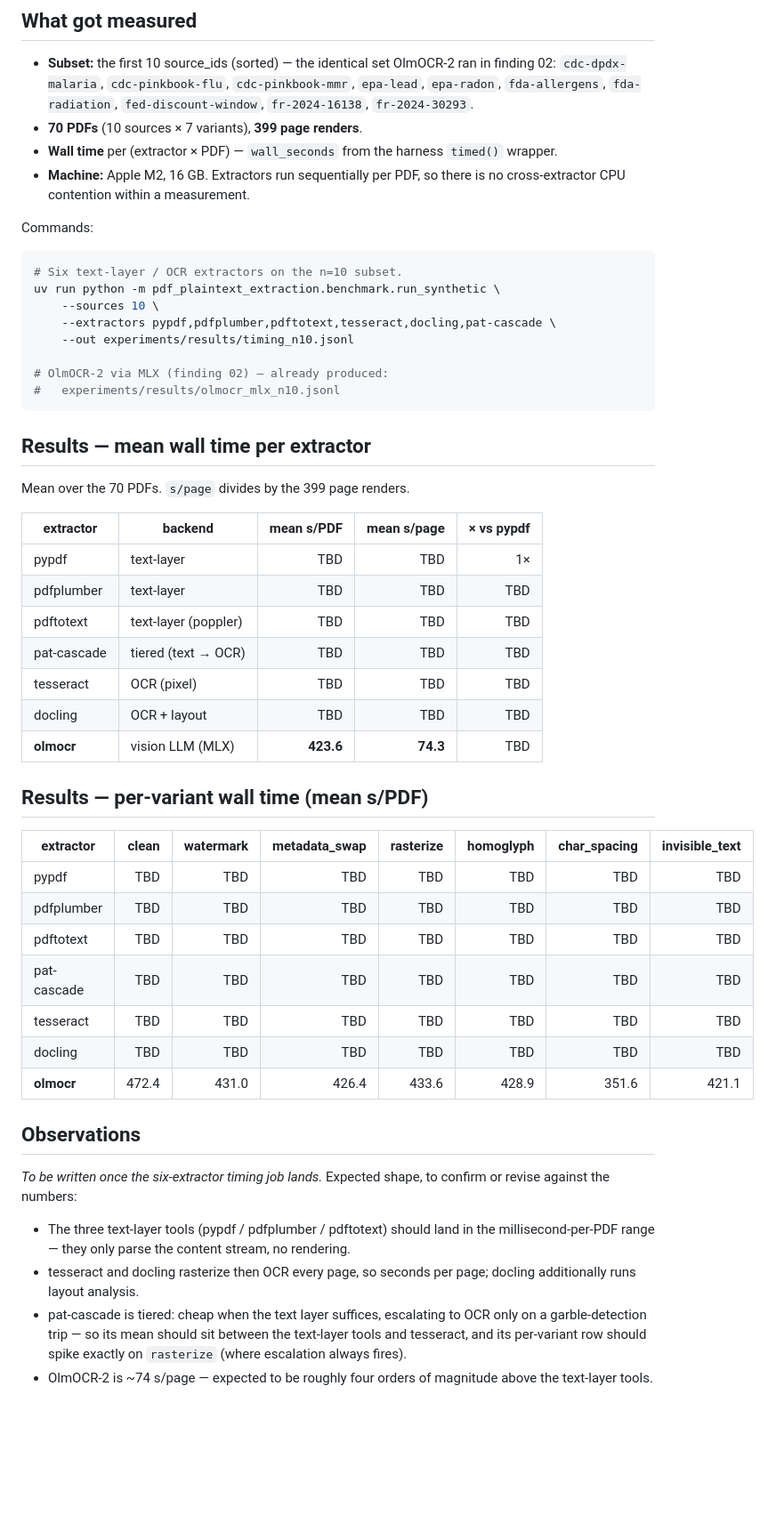
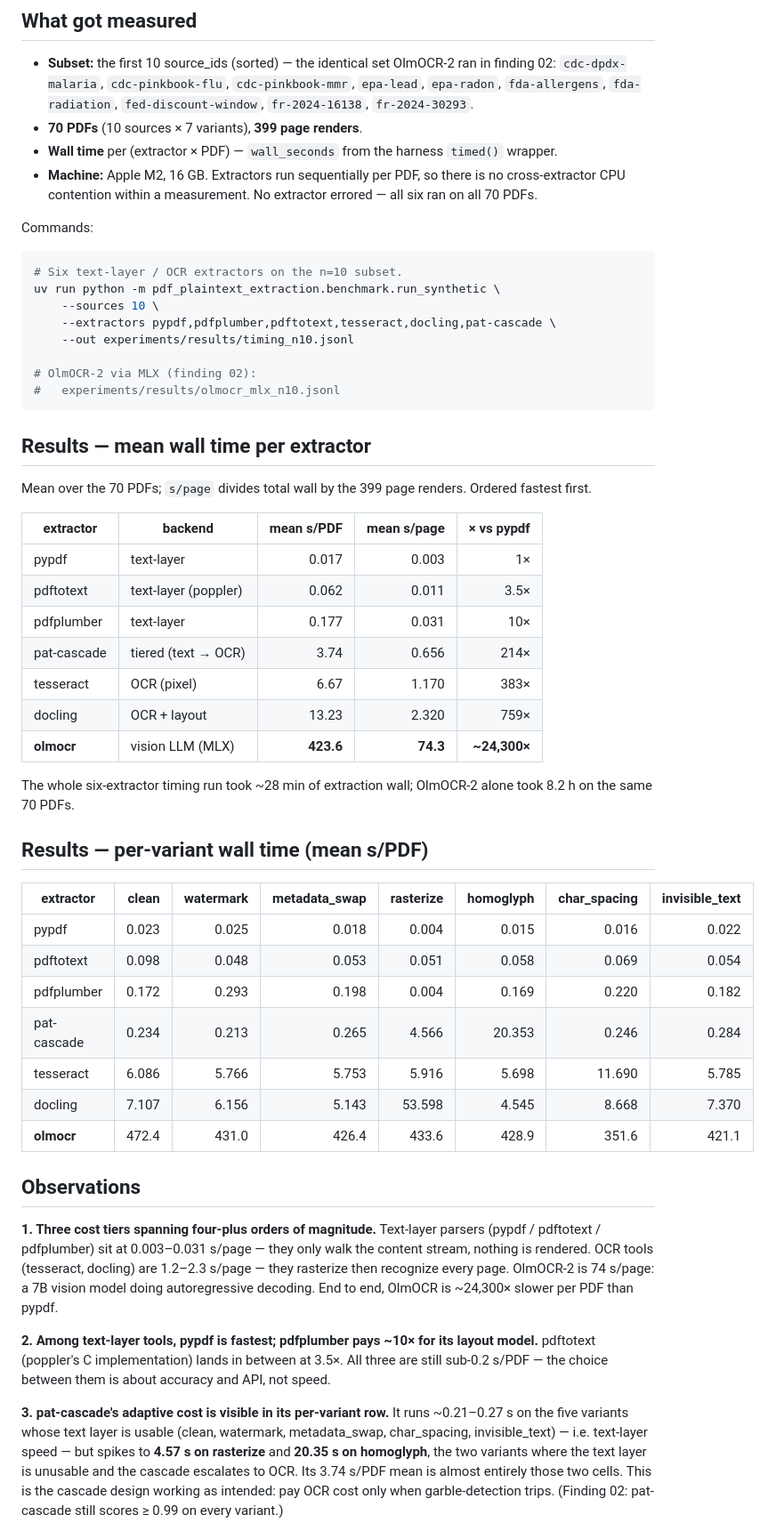
Before and after one commit to EvanOchsner/pdf-plaintext-extraction, a Markdown page: docs/findings/03-extractor-runtime.md, the part around one of its changes. Shown at 89% size. Rendered like a GitHub page; blank space fills up the shorter version.

Commit message:
Fill finding 03 with n=10 extractor runtime results
All seven extractors timed on the fixed 10-source subset (70 PDFs):
text-layer parsers 0.003-0.031 s/page, OCR tools 1.2-2.3 s/page,
OlmOCR-2 74 s/page (~24,300x pypdf). pat-cascade's per-variant row shows
the cascade escalating to OCR only on rasterize (4.6s) and homoglyph
(20.4s), text-layer speed elsewhere.

Co-Authored-By: Claude Opus 4.7 (1M context) <noreply@anthropic.com>

````diff
--- a/docs/findings/03-extractor-runtime.md
+++ b/docs/findings/03-extractor-runtime.md
@@ -29,7 +28,8 @@ pypdf" is a defensible number rather than an artifact of scheduling.
 - **Wall time** per (extractor × PDF) — `wall_seconds` from the harness
   `timed()` wrapper.
 - **Machine:** Apple M2, 16 GB. Extractors run sequentially per PDF, so
-  there is no cross-extractor CPU contention within a measurement.
+  there is no cross-extractor CPU contention within a measurement. No
+  extractor errored — all six ran on all 70 PDFs.
 
 Commands:
 
@@ -40,49 +40,62 @@ uv run python -m pdf_plaintext_extraction.benchmark.run_synthetic \
     --extractors pypdf,pdfplumber,pdftotext,tesseract,docling,pat-cascade \
     --out experiments/results/timing_n10.jsonl
 
-# OlmOCR-2 via MLX (finding 02) — already produced:
+# OlmOCR-2 via MLX (finding 02):
 #   experiments/results/olmocr_mlx_n10.jsonl
 ```
 
 ## Results — mean wall time per extractor
 
-Mean over the 70 PDFs. `s/page` divides by the 399 page renders.
+Mean over the 70 PDFs; `s/page` divides total wall by the 399 page
+renders. Ordered fastest first.
 
 | extractor | backend | mean s/PDF | mean s/page | × vs pypdf |
 |---|---|---:|---:|---:|
-| pypdf | text-layer | TBD | TBD | 1× |
-| pdfplumber | text-layer | TBD | TBD | TBD |
-| pdftotext | text-layer (poppler) | TBD | TBD | TBD |
-| pat-cascade | tiered (text → OCR) | TBD | TBD | TBD |
-| tesseract | OCR (pixel) | TBD | TBD | TBD |
-| docling | OCR + layout | TBD | TBD | TBD |
-| **olmocr** | vision LLM (MLX) | **423.6** | **74.3** | TBD |
+| pypdf | text-layer | 0.017 | 0.003 | 1× |
+| pdftotext | text-layer (poppler) | 0.062 | 0.011 | 3.5× |
+| pdfplumber | text-layer | 0.177 | 0.031 | 10× |
+| pat-cascade | tiered (text → OCR) | 3.74 | 0.656 | 214× |
+| tesseract | OCR (pixel) | 6.67 | 1.170 | 383× |
+| docling | OCR + layout | 13.23 | 2.320 | 759× |
+| **olmocr** | vision LLM (MLX) | **423.6** | **74.3** | **~24,300×** |
+
+The whole six-extractor timing run took ~28 min of extraction wall;
+OlmOCR-2 alone took 8.2 h on the same 70 PDFs.
 
 ## Results — per-variant wall time (mean s/PDF)
 
 | extractor | clean | watermark | metadata_swap | rasterize | homoglyph | char_spacing | invisible_text |
 |---|---:|---:|---:|---:|---:|---:|---:|
-| pypdf | TBD | TBD | TBD | TBD | TBD | TBD | TBD |
-| pdfplumber | TBD | TBD | TBD | TBD | TBD | TBD | TBD |
-| pdftotext | TBD | TBD | TBD | TBD | TBD | TBD | TBD |
-| pat-cascade | TBD | TBD | TBD | TBD | TBD | TBD | TBD |
-| tesseract | TBD | TBD | TBD | TBD | TBD | TBD | TBD |
-| docling | TBD | TBD | TBD | TBD | TBD | TBD | TBD |
+| pypdf | 0.023 | 0.025 | 0.018 | 0.004 | 0.015 | 0.016 | 0.022 |
+| pdftotext | 0.098 | 0.048 | 0.053 | 0.051 | 0.058 | 0.069 | 0.054 |
+| pdfplumber | 0.172 | 0.293 | 0.198 | 0.004 | 0.169 | 0.220 | 0.182 |
+| pat-cascade | 0.234 | 0.213 | 0.265 | 4.566 | 20.353 | 0.246 | 0.284 |
+| tesseract | 6.086 | 5.766 | 5.753 | 5.916 | 5.698 | 11.690 | 5.785 |
+| docling | 7.107 | 6.156 | 5.143 | 53.598 | 4.545 | 8.668 | 7.370 |
 | **olmocr** | 472.4 | 431.0 | 426.4 | 433.6 | 428.9 | 351.6 | 421.1 |
 
 ## Observations
 
-_To be written once the six-extractor timing job lands._ Expected
-shape, to confirm or revise against the numbers:
+**1. Three cost tiers spanning four-plus orders of magnitude.**
+Text-layer parsers (pypdf / pdftotext / pdfplumber) sit at
+0.003–0.031 s/page — they only walk the content stream, nothing is
+rendered. OCR tools (tesseract, docling) are 1.2–2.3 s/page — they
+rasterize then recognize every page. OlmOCR-2 is 74 s/page: a 7B vision
+model doing autoregressive decoding. End to end, OlmOCR is ~24,300×
+slower per PDF than pypdf.
 
-- The three text-layer tools (pypdf / pdfplumber / pdftotext) should
-  land in the millisecond-per-PDF range — they only parse the content
-  stream, no rendering.
-- tesseract and docling rasterize then OCR every page, so seconds per
-  page; docling additionally runs layout analysis.
-- pat-cascade is tiered: cheap when the text layer suffices, escalating
-  to OCR only on a garble-detection trip — so its mean should sit
-  between the text-layer tools and tesseract, and its per-variant row
-  should spike exactly on `rasterize` (where escalation always fires).
-- OlmOCR-2 is ~74 s/page — expected to be roughly four orders of
-  magnitude above the text-layer tools.
+**2. Among text-layer tools, pypdf is fastest; pdfplumber pays ~10× for
+its layout model.** pdftotext (poppler's C implementation) lands in
+between at 3.5×. All three are still sub-0.2 s/PDF — the choice between
+them is about accuracy and API, not speed.
+
+**3. pat-cascade's adaptive cost is visible in its per-variant row.**
+It runs ~0.21–0.27 s on the five variants whose text layer is usable
+(clean, watermark, metadata_swap, char_spacing, invisible_text) — i.e.
+text-layer speed — but spikes to **4.57 s on rasterize** and **20.35 s
+on homoglyph**, the two variants where the text layer is unusable and
+the cascade escalates to OCR. Its 3.74 s/PDF mean is almost entirely
+those two cells. This is the cascade design working as intended: pay OCR
+cost only when garble-detection trips. (Finding 02: pat-cascade still
+scores ≥ 0.99 on every variant.)
+
````
Also changed, not shown: other parts of docs/findings/03-extractor-runtime.md (+26 -9 lines).
